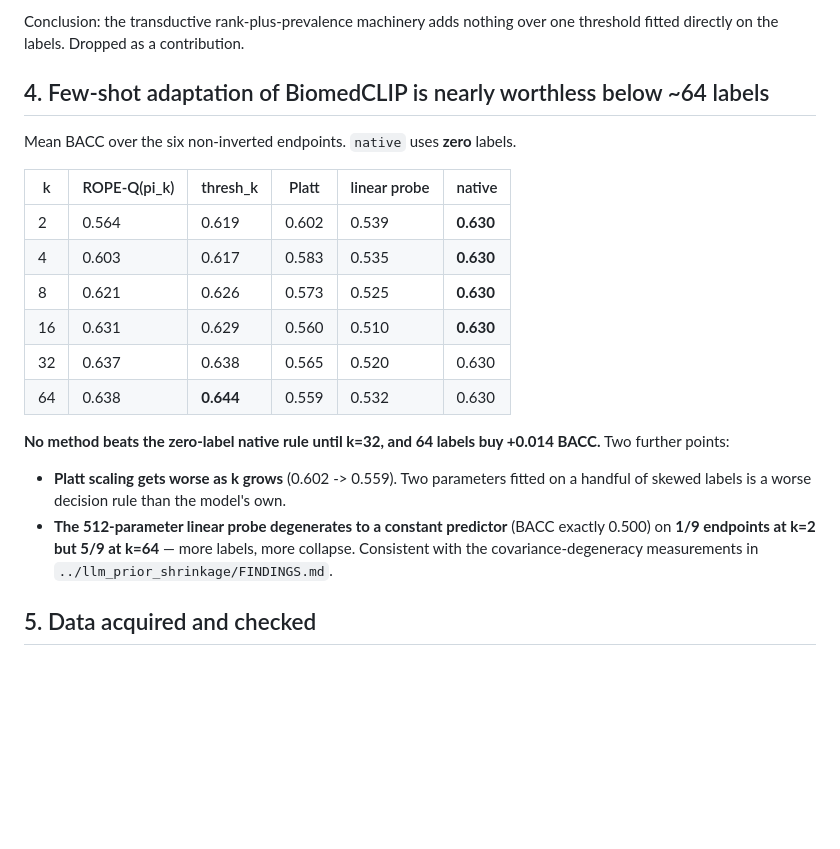
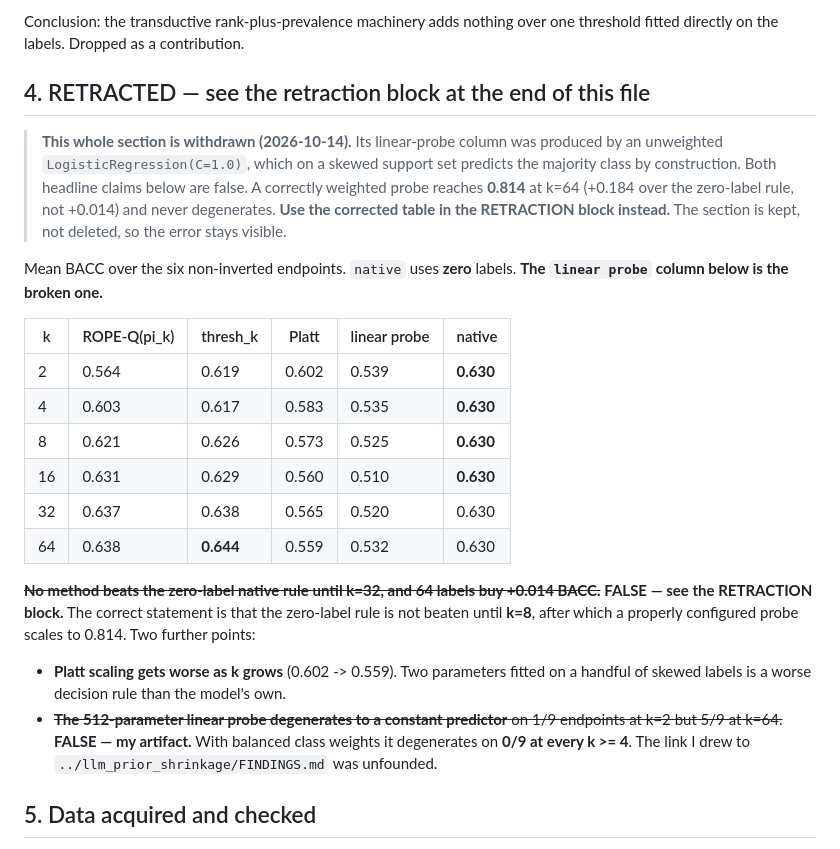
Before and after one commit to Shoukhin1803078/research_trendy, a Markdown page: papers/zeroshot_decision_calibration/FINDINGS.md, the part around one of its changes. GitHub-like rendering; blank space fills up the shorter version.

```diff
--- a/papers/zeroshot_decision_calibration/FINDINGS.md
+++ b/papers/zeroshot_decision_calibration/FINDINGS.md
@@ -76,9 +76,18 @@ unlabelled cohort positive (`ROPE-Q`), with `pi` obtained without labels.
 Conclusion: the transductive rank-plus-prevalence machinery adds nothing over
 one threshold fitted directly on the labels. Dropped as a contribution.
 
-## 4. Few-shot adaptation of BiomedCLIP is nearly worthless below ~64 labels
+## 4. RETRACTED — see the retraction block at the end of this file
+
+> **This whole section is withdrawn (2026-10-14).** Its linear-probe column was
+> produced by an unweighted `LogisticRegression(C=1.0)`, which on a skewed
+> support set predicts the majority class by construction. Both headline claims
+> below are false. A correctly weighted probe reaches **0.814** at k=64
+> (+0.184 over the zero-label rule, not +0.014) and never degenerates.
+> **Use the corrected table in the RETRACTION block instead.** The section is
+> kept, not deleted, so the error stays visible.
 
 Mean BACC over the six non-inverted endpoints. `native` uses **zero** labels.
+**The `linear probe` column below is the broken one.**
 
 | k | ROPE-Q(pi_k) | thresh_k | Platt | linear probe | native |
 |---|---|---|---|---|---|
@@ -89,16 +98,18 @@ Mean BACC over the six non-inverted endpoints. `native` uses **zero** labels.
 | 32 | 0.637 | 0.638 | 0.565 | 0.520 | 0.630 |
 | 64 | 0.638 | **0.644** | 0.559 | 0.532 | 0.630 |
 
-**No method beats the zero-label native rule until k=32, and 64 labels buy
-+0.014 BACC.** Two further points:
+~~**No method beats the zero-label native rule until k=32, and 64 labels buy
++0.014 BACC.**~~ **FALSE — see the RETRACTION block.** The correct statement is
+that the zero-label rule is not beaten until **k=8**, after which a properly
+configured probe scales to 0.814. Two further points:
 
 - **Platt scaling gets worse as k grows** (0.602 -> 0.559). Two parameters
   fitted on a handful of skewed labels is a worse decision rule than the
   model's own.
-- **The 512-parameter linear probe degenerates to a constant predictor**
-  (BACC exactly 0.500) on **1/9 endpoints at k=2 but 5/9 at k=64** — more
-  labels, more collapse. Consistent with the covariance-degeneracy measurements
-  in `../llm_prior_shrinkage/FINDINGS.md`.
+- ~~**The 512-parameter linear probe degenerates to a constant predictor**
+  on 1/9 endpoints at k=2 but 5/9 at k=64.~~ **FALSE — my artifact.** With
+  balanced class weights it degenerates on **0/9 at every k >= 4**. The link I
+  drew to `../llm_prior_shrinkage/FINDINGS.md` was unfounded.
 
 ## 5. Data acquired and checked
 
```
Also changed, not shown: other parts of papers/zeroshot_decision_calibration/FINDINGS.md (+56 -0 lines), papers/zeroshot_decision_calibration/EXPERIMENTS.md (added, +467 -0 lines).
